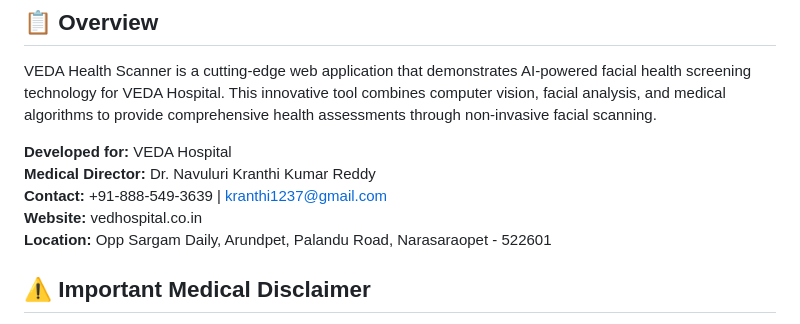
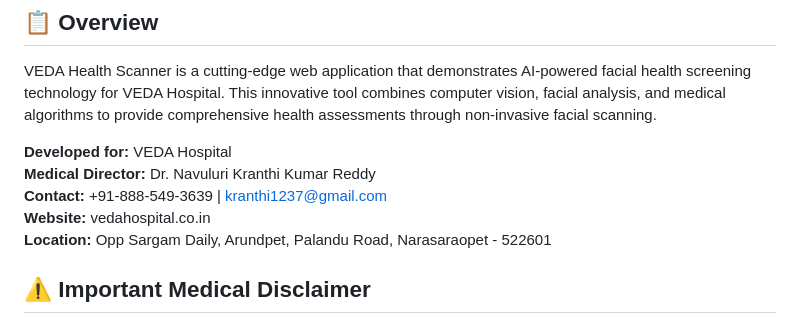
Before and after one commit to kranthi1237doc/vedahealthscan, a Markdown page: README.md, the part around the change. Rendered like a GitHub page.

```diff
--- a/README.md
+++ b/README.md
@@ -11,7 +11,7 @@ VEDA Health Scanner is a cutting-edge web application that demonstrates AI-power
 **Developed for:** VEDA Hospital
 **Medical Director:** Dr. Navuluri Kranthi Kumar Reddy
 **Contact:** +91-888-549-3639 | kranthi1237@gmail.com
-**Website:** vedhospital.co.in
+**Website:** vedahospital.co.in
 **Location:** Opp Sargam Daily, Arundpet, Palandu Road, Narasaraopet - 522601
 
 ## ⚠️ Important Medical Disclaimer
```
